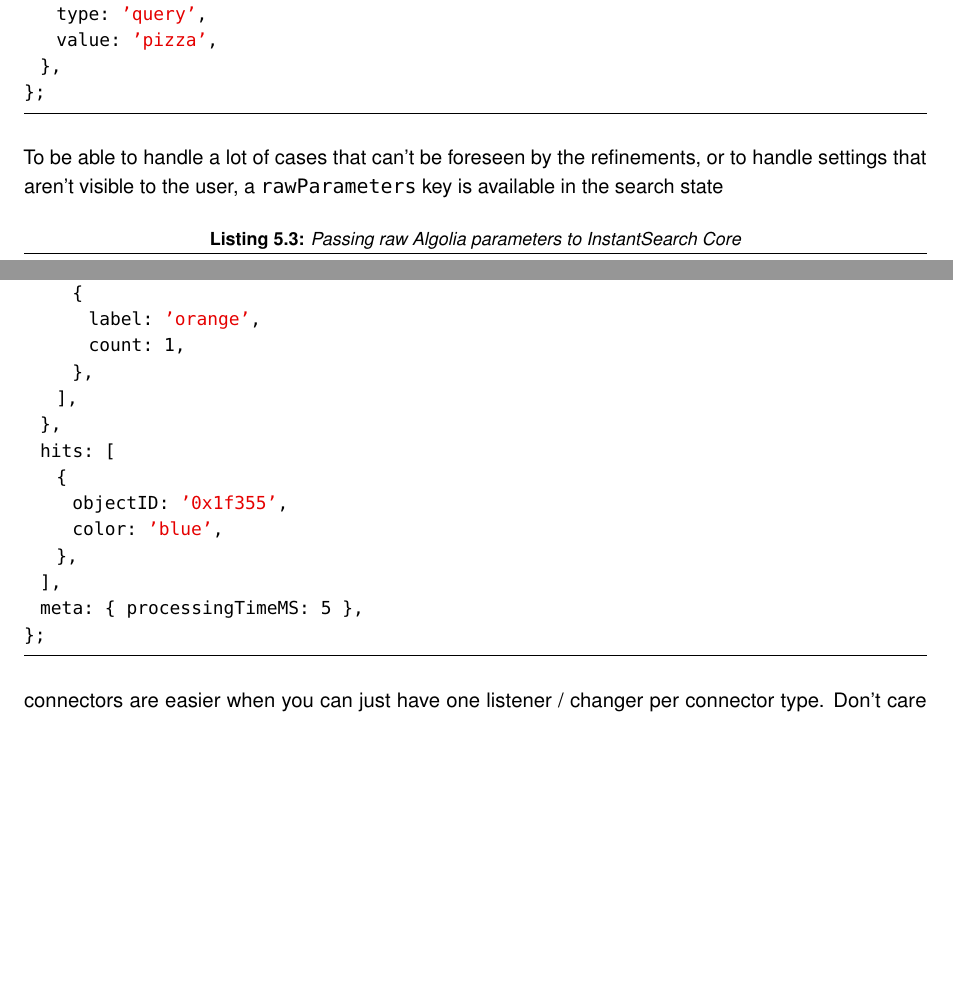
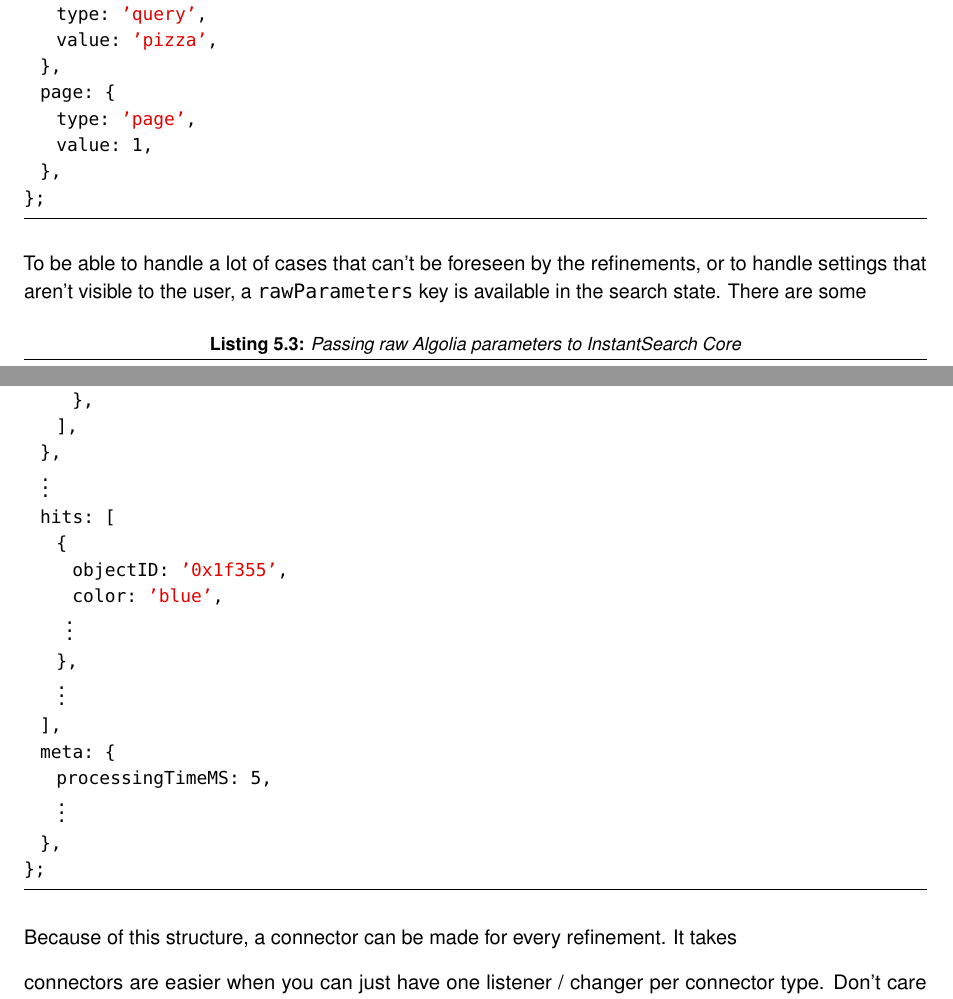
Before and after one commit to Haroenv/thesis, a LaTeX thesis (src/main.tex, which reads src/chapters/execution.tex): two parts of pages 33 and 34 of 41, joined at a grey line, cut so that both start at the same text, the shorter picture padded with empty space. Compiled offline with pdfLaTeX.

Commit message:
like 1 sentence

```diff
--- a/src/chapters/execution.tex
+++ b/src/chapters/execution.tex
@@ -90,10 +90,14 @@ const refinements = {
     type: 'query',
     value: 'pizza',
   },
+  page: {
+    type: 'page',
+    value: 1,
+  },
 };
 \end{lstlisting}
 
-To be able to handle a lot of cases that can't be foreseen by the refinements, or to handle settings that aren't visible to the user, a {\tt rawParameters} key is available in the search state %%
+To be able to handle a lot of cases that can't be foreseen by the refinements, or to handle settings that aren't visible to the user, a {\tt rawParameters} key is available in the search state. There are some
 
 \begin{lstlisting}[caption={Passing raw Algolia parameters to InstantSearch Core},label={lst:is-core-state-3}]
 const rawParameters = {
@@ -119,21 +123,25 @@ const result = {
         label: 'blue',
         count: 100,
       },
-      {
-        label: 'orange',
-        count: 1,
-      },
     ],
   },
+  (*@{\vdots}@*)
   hits: [
     {
       objectID: '0x1f355',
       color: 'blue',
+     (*@{\vdots}@*)
     },
+    (*@{\vdots}@*)
   ],
-  meta: { processingTimeMS: 5 },
+  meta: {
+    processingTimeMS: 5,
+    (*@{\vdots}@*)
+  },
 };
 \end{lstlisting}
+
+Because of this structure, a connector can be made for every refinement. It takes
 
 connectors are easier when you can just have one listener / changer per connector type. Don't care about the global state basically.
 
```
